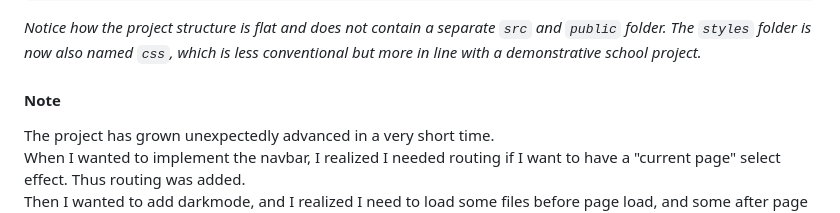
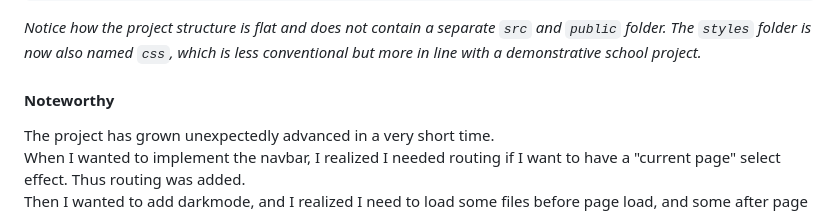
Before and after one commit to VonRiddarn/big-corpo-event-webbutveckling-1, a Markdown page: README.md, the part around the change. Drawn GitHub-style.

Commit message:
fix: change "note" to "noteworthy" in README

```diff
--- a/README.md
+++ b/README.md
@@ -88,7 +88,7 @@ Using an `index.css` file might seem too "professional", but it aligns with mode
 
 _Notice how the project structure is flat and does not contain a separate `src` and `public` folder. The `styles` folder is now also named `css`, which is less conventional but more in line with a demonstrative school project._
 
-#### Note
+#### Noteworthy
 
 The project has grown unexpectedly advanced in a very short time.
 When I wanted to implement the navbar, I realized I needed routing if I want to have a "current page" select effect. Thus routing was added.
```
